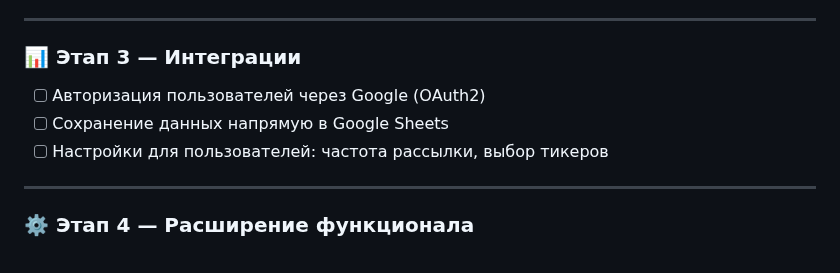
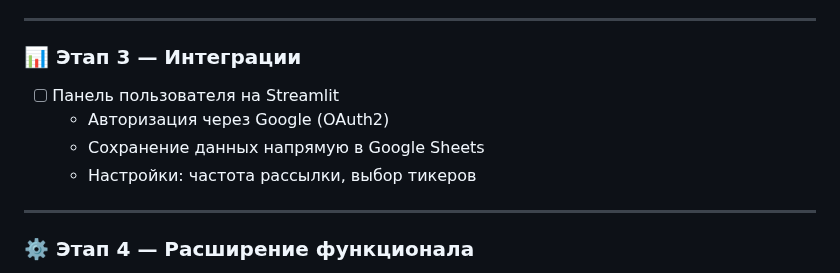
Before and after one commit to fetgrigory/MFD-Stock-Data-Service, a Markdown page: README.md, the part around the change. GitHub-like rendering.

```diff
--- a/README.md
+++ b/README.md
@@ -96,9 +96,11 @@ Number of transactions per day | Количество сделок за день
 ---
 
 ### 📊 Этап 3 — Интеграции
-- [ ] Авторизация пользователей через Google (OAuth2)
-- [ ] Сохранение данных напрямую в Google Sheets
-- [ ] Настройки для пользователей: частота рассылки, выбор тикеров
+- [ ] Панель пользователя на Streamlit
+    - Авторизация через Google (OAuth2)
+    - Сохранение данных напрямую в Google Sheets
+    - Настройки: частота рассылки, выбор тикеров
+
 
 ---
 
```
